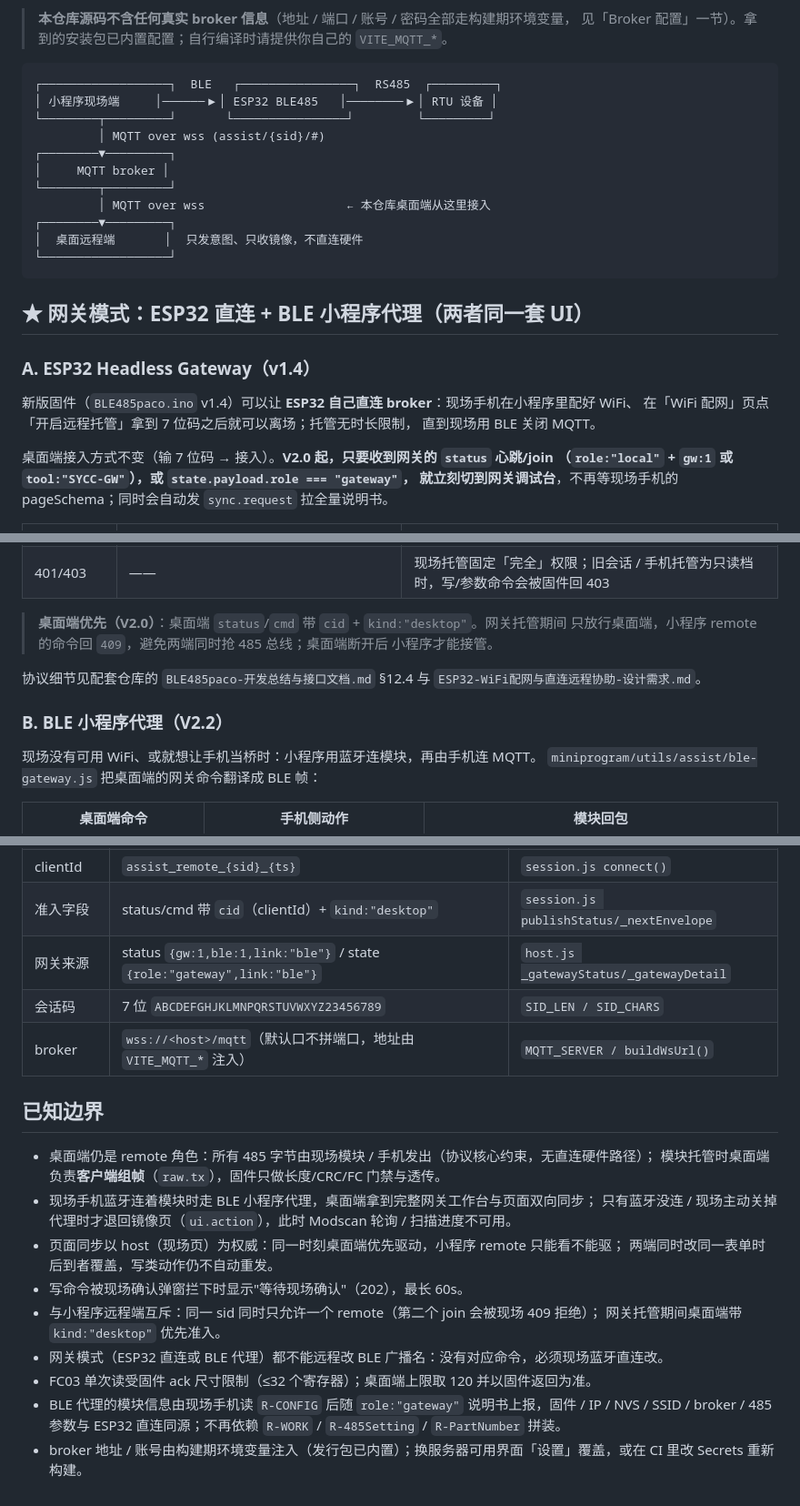
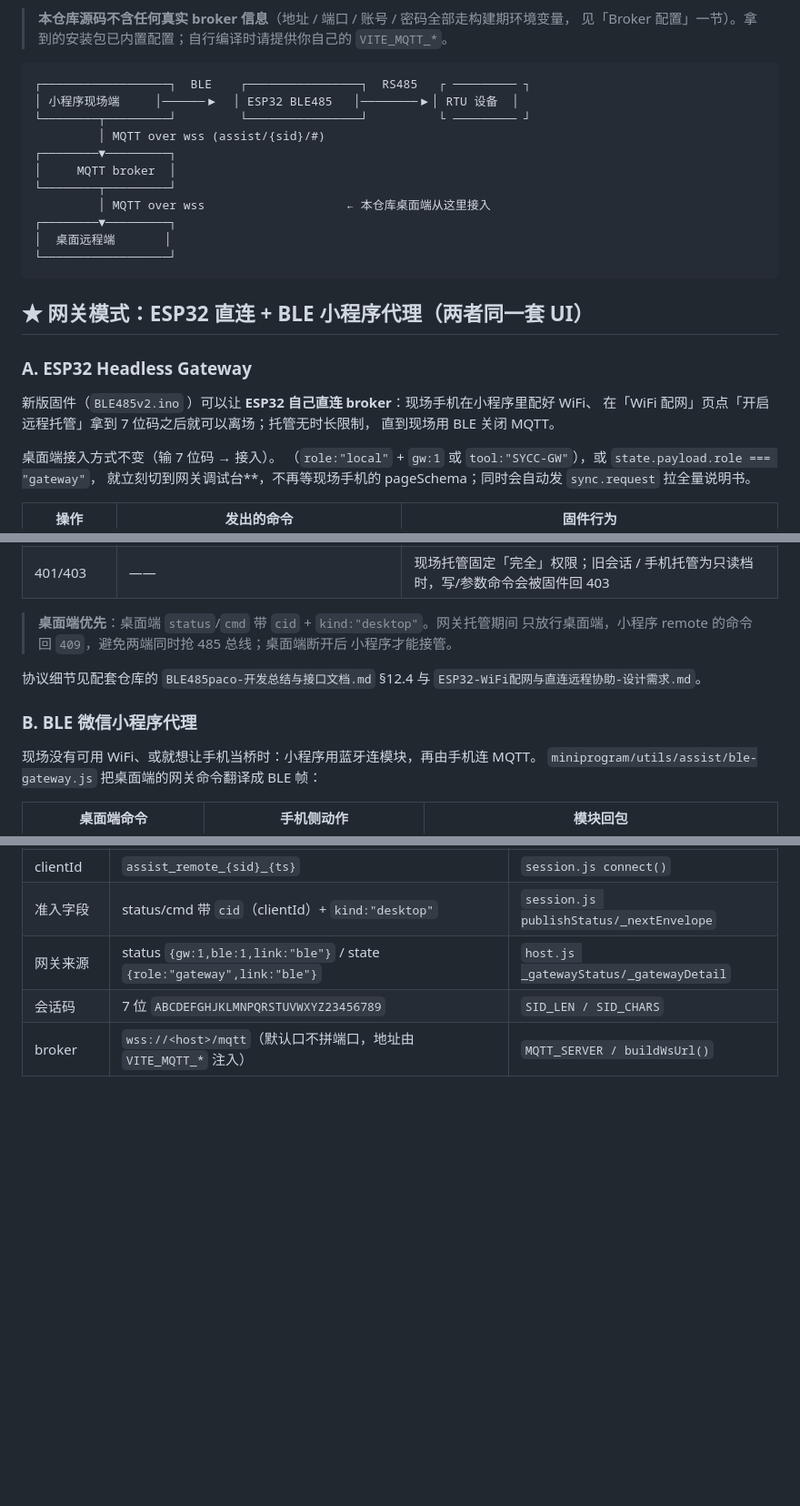
Before and after one commit to oldsyun/modbusclientapp, a Markdown page: README.md, 3 parts joined by grey strips. Shown at 91% size. Rendered like a GitHub page; blank space fills up the shorter version.

````diff
--- a/README.md
+++ b/README.md
@@ -18,28 +18,28 @@
 > 见「Broker 配置」一节）。拿到的安装包已内置配置；自行编译时请提供你自己的 `VITE_MQTT_*`。
 
 ```
-┌──────────────────┐  BLE   ┌────────────────┐  RS485  ┌─────────┐
-│ 小程序现场端     │──────▶│ ESP32 BLE485   │────────▶│ RTU 设备 │
-└────────┬─────────┘       └────────────────┘         └─────────┘
+┌──────────────────┐  BLE    ┌────────────────┐  RS485   ┌ ───────── ┐
+│ 小程序现场端     │──────▶  │ ESP32 BLE485   │────────▶│ RTU 设备  │
+└────────┬─────────┘         └────────────────┘          └ ───────── ┘
          │ MQTT over wss (assist/{sid}/#)
 ┌────────▼─────────┐
-│     MQTT broker │
+│     MQTT broker  │
 └────────┬─────────┘
          │ MQTT over wss                    ← 本仓库桌面端从这里接入
 ┌────────▼─────────┐
-│  桌面远程端       │  只发意图、只收镜像，不直连硬件
+│  桌面远程端       │
 └──────────────────┘
 ```
 
 ## ★ 网关模式：ESP32 直连 + BLE 小程序代理（两者同一套 UI）
 
-### A. ESP32 Headless Gateway（v1.4）
+### A. ESP32 Headless Gateway
 
-新版固件（`BLE485paco.ino` v1.4）可以让 **ESP32 自己直连 broker**：现场手机在小程序里配好 WiFi、
+新版固件（`BLE485v2.ino` ）可以让 **ESP32 自己直连 broker**：现场手机在小程序里配好 WiFi、
 在「WiFi 配网」页点「开启远程托管」拿到 7 位码之后就可以离场；托管无时长限制，
 直到现场用 BLE 关闭 MQTT。
 
-桌面端接入方式不变（输 7 位码 → 接入）。**V2.0 起，只要收到网关的 `status` 心跳/join
+桌面端接入方式不变（输 7 位码 → 接入）。
 （`role:"local"` + `gw:1` 或 `tool:"SYCC-GW"`），或 `state.payload.role === "gateway"`，
 就立刻切到网关调试台**，不再等现场手机的 pageSchema；同时会自动发 `sync.request` 拉全量说明书。
 
@@ -52,13 +52,13 @@
 | 模块 485 参数 | `uart.set {baud,dataBits,stopBits,parity}` | 写 NVS 并立即生效；面板底部「应用模块参数」 |
 | 401/403 | —— | 现场托管固定「完全」权限；旧会话 / 手机托管为只读档时，写/参数命令会被固件回 403 |
 
-> **桌面端优先（V2.0）**：桌面端 `status`/`cmd` 带 `cid` + `kind:"desktop"`。网关托管期间
+> **桌面端优先**：桌面端 `status`/`cmd` 带 `cid` + `kind:"desktop"`。网关托管期间
 > 只放行桌面端，小程序 remote 的命令回 `409`，避免两端同时抢 485 总线；桌面端断开后
 > 小程序才能接管。
 
 协议细节见配套仓库的 `BLE485paco-开发总结与接口文档.md` §12.4 与 `ESP32-WiFi配网与直连远程协助-设计需求.md`。
 
-### B. BLE 小程序代理（V2.2）
+### B. BLE 微信小程序代理
 
 现场没有可用 WiFi、或就想让手机当桥时：小程序用蓝牙连模块，再由手机连 MQTT。
 `miniprogram/utils/assist/ble-gateway.js` 把桌面端的网关命令翻译成 BLE 帧：
@@ -290,20 +285,3 @@ workflow 在 `build` job 里把它们映射成 `VITE_MQTT_*`，`npx tauri build`
 | 网关来源 | status `{gw:1,ble:1,link:"ble"}` / state `{role:"gateway",link:"ble"}` | `host.js _gatewayStatus/_gatewayDetail` |
 | 会话码 | 7 位 `ABCDEFGHJKLMNPQRSTUVWXYZ23456789` | `SID_LEN / SID_CHARS` |
 | broker | `wss://<host>/mqtt`（默认口不拼端口，地址由 `VITE_MQTT_*` 注入） | `MQTT_SERVER / buildWsUrl()` |
-
-## 已知边界
-
-- 桌面端仍是 remote 角色：所有 485 字节由现场模块 / 手机发出（协议核心约束，无直连硬件路径）；
-  模块托管时桌面端负责**客户端组帧**（`raw.tx`），固件只做长度/CRC/FC 门禁与透传。
-- 现场手机蓝牙连着模块时走 BLE 小程序代理，桌面端拿到完整网关工作台与页面双向同步；
-  只有蓝牙没连 / 现场主动关掉代理时才退回镜像页（`ui.action`），此时 Modscan 轮询 / 扫描进度不可用。
-- 页面同步以 host（现场页）为权威：同一时刻桌面端优先驱动，小程序 remote 只能看不能驱；
-  两端同时改同一表单时后到者覆盖，写类动作仍不自动重发。
-- 写命令被现场确认弹窗拦下时显示"等待现场确认"（202），最长 60s。
-- 与小程序远程端互斥：同一 sid 同时只允许一个 remote（第二个 join 会被现场 409 拒绝）；
-  网关托管期间桌面端带 `kind:"desktop"` 优先准入。
-- 网关模式（ESP32 直连或 BLE 代理）都不能远程改 BLE 广播名：没有对应命令，必须现场蓝牙直连改。
-- FC03 单次读受固件 ack 尺寸限制（≤32 个寄存器）；桌面端上限取 120 并以固件返回为准。
-- BLE 代理的模块信息由现场手机读 `R-CONFIG` 后随 `role:"gateway"` 说明书上报，固件 / IP / NVS /
-  SSID / broker / 485 参数与 ESP32 直连同源；不再依赖 `R-WORK` / `R-485Setting` / `R-PartNumber` 拼装。
-- broker 地址 / 账号由构建期环境变量注入（发行包已内置）；换服务器可用界面「设置」覆盖，或在 CI 里改 Secrets 重新构建。
````
Also changed, not shown: other parts of README.md (+1 -6 lines).
